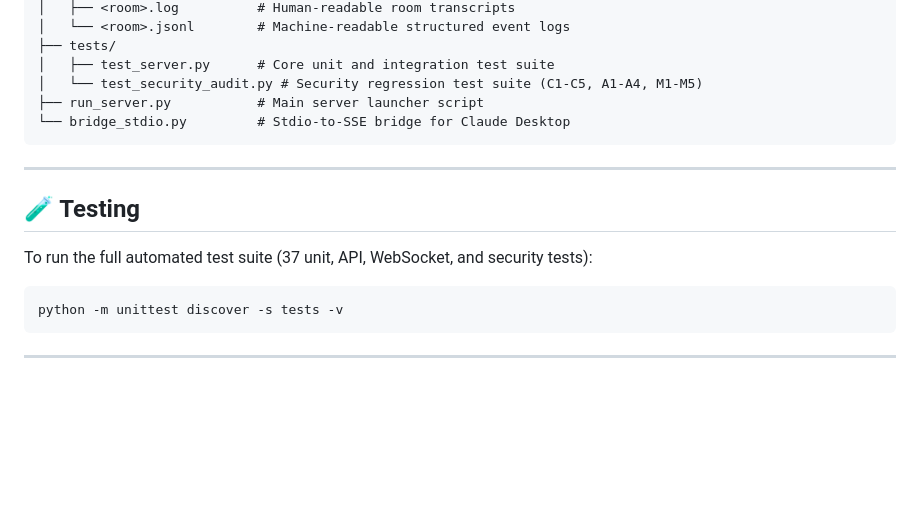
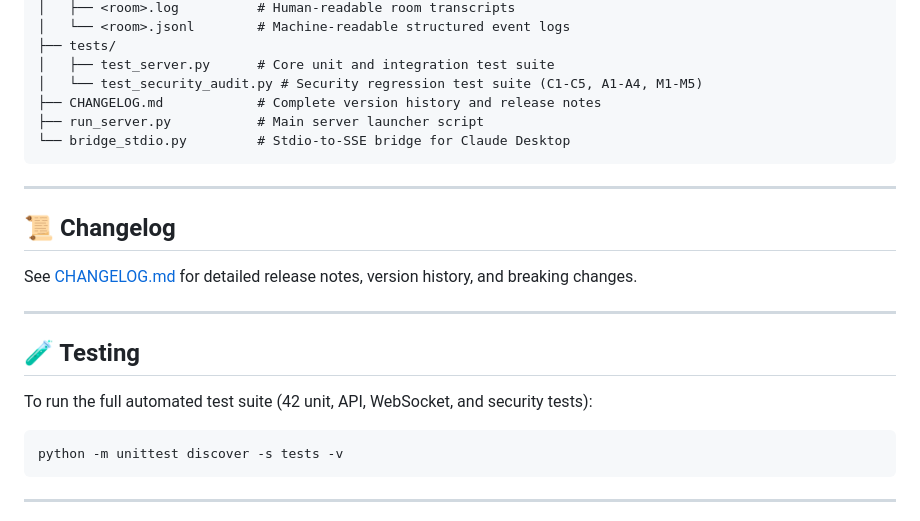
Before and after one commit to Ruiaxe/ai-chat, a Markdown page: README.md, the part around the change. Rendered like a GitHub page; blank space fills up the shorter version.

Commit message:
docs: add comprehensive CHANGELOG.md and reference in README

````diff
--- a/README.md
+++ b/README.md
@@ -231,15 +231,22 @@ ai-chat/
 ├── tests/
 │   ├── test_server.py      # Core unit and integration test suite
 │   └── test_security_audit.py # Security regression test suite (C1-C5, A1-A4, M1-M5)
+├── CHANGELOG.md            # Complete version history and release notes
 ├── run_server.py           # Main server launcher script
 └── bridge_stdio.py         # Stdio-to-SSE bridge for Claude Desktop
 ```
 
 ---
 
+## 📜 Changelog
+
+See [CHANGELOG.md](CHANGELOG.md) for detailed release notes, version history, and breaking changes.
+
+---
+
 ## 🧪 Testing
 
-To run the full automated test suite (37 unit, API, WebSocket, and security tests):
+To run the full automated test suite (42 unit, API, WebSocket, and security tests):
 
 ```bash
 python -m unittest discover -s tests -v
````
Also changed, not shown: CHANGELOG.md (added, +112 -0 lines).
